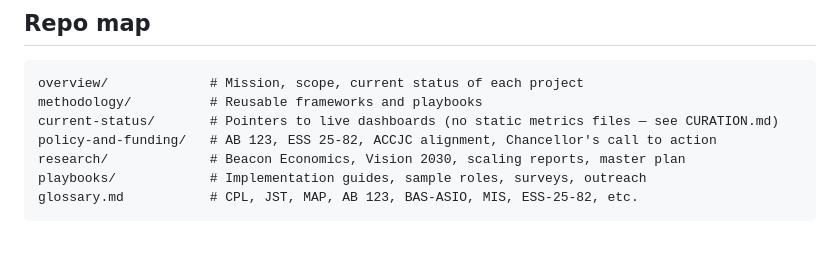
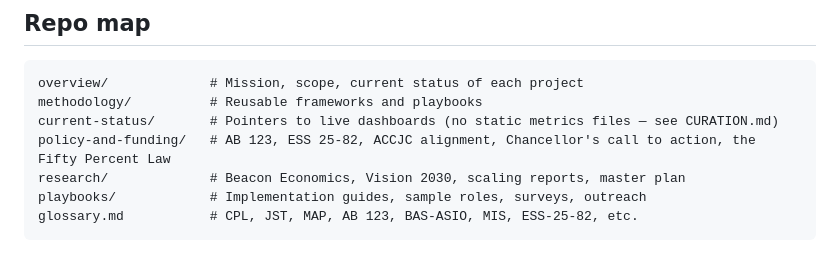
Before and after one commit to CPL-Initiative/cpl-knowledge-base, a Markdown page: README.md, the part around the change. Drawn GitHub-style.

Commit message:
Policy and Funding: the Fifty Percent Law and CPL funds (#26)
Reviewed and approved by Sam Lee in session, 2026-10-12 ("The 50% note is good to go").

```diff
--- a/README.md
+++ b/README.md
@@ -40,7 +40,7 @@ See [`using-with-ai-assistants.md`](using-with-ai-assistants.md) for the full gu
 overview/             # Mission, scope, current status of each project
 methodology/          # Reusable frameworks and playbooks
 current-status/       # Pointers to live dashboards (no static metrics files — see CURATION.md)
-policy-and-funding/   # AB 123, ESS 25-82, ACCJC alignment, Chancellor's call to action
+policy-and-funding/   # AB 123, ESS 25-82, ACCJC alignment, Chancellor's call to action, the Fifty Percent Law
 research/             # Beacon Economics, Vision 2030, scaling reports, master plan
 playbooks/            # Implementation guides, sample roles, surveys, outreach
 glossary.md           # CPL, JST, MAP, AB 123, BAS-ASIO, MIS, ESS-25-82, etc.
```
Also changed, not shown: policy-and-funding/fifty-percent-law-and-cpl-funds.md (added, +86 -0 lines).
